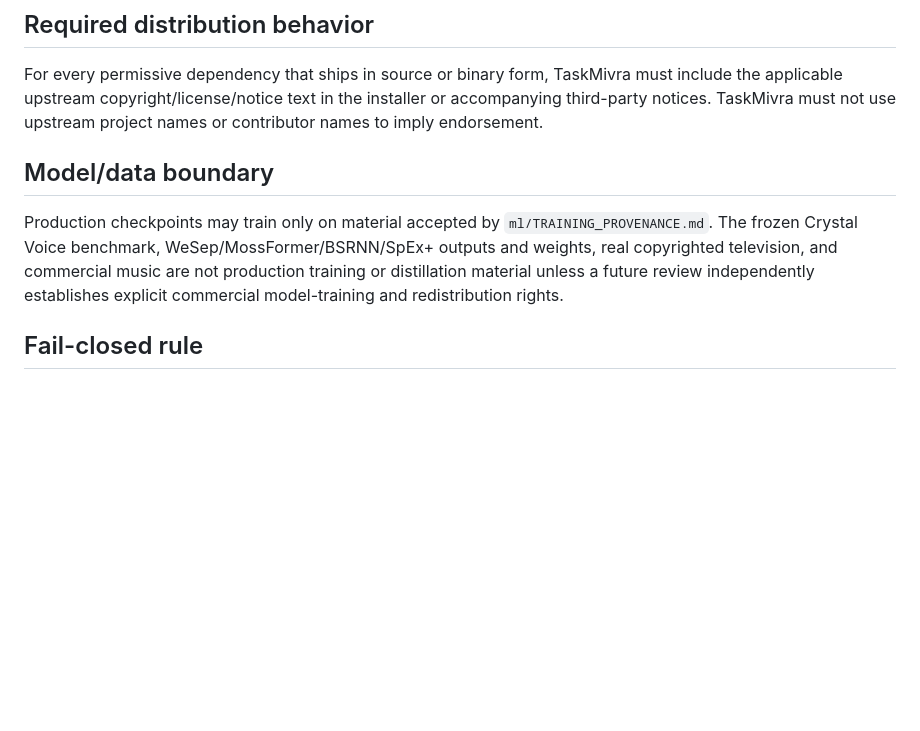
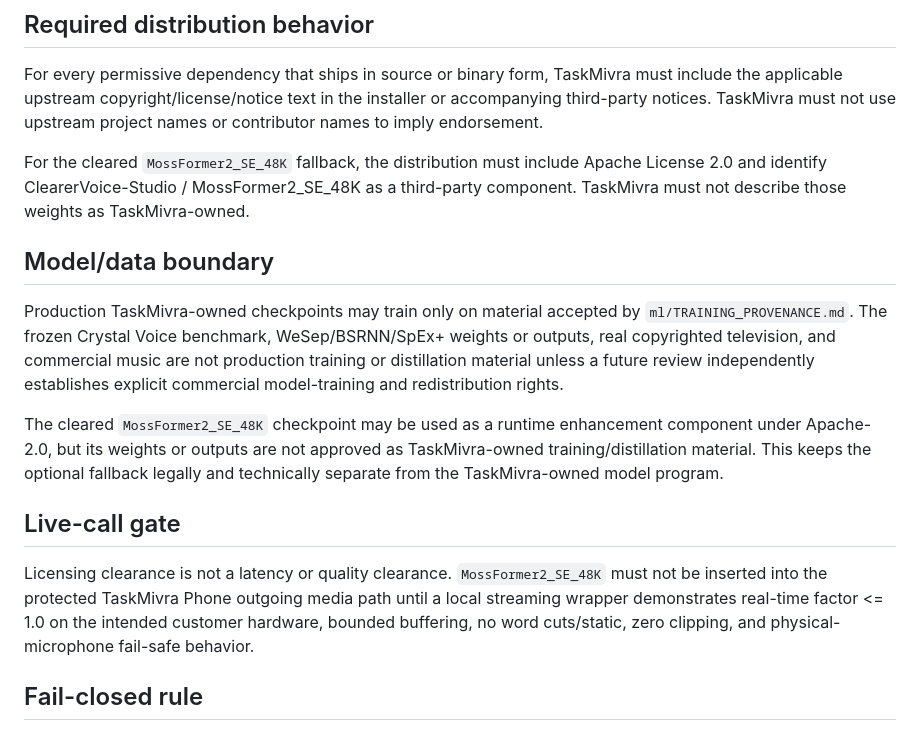
Before and after one commit to thonfreelancer24-creator/taskmivra-phone-application, a Markdown page: taskmivra_voice_engine/LICENSE-INVENTORY.md, the part around one of its changes. Rendered like a GitHub page; blank space fills up the shorter version.

Commit message:
Clear exact MossFormer2 48k enhancement under Apache-2.0

```diff
--- a/taskmivra_voice_engine/LICENSE-INVENTORY.md
+++ b/taskmivra_voice_engine/LICENSE-INVENTORY.md
@@ -24,9 +26,17 @@ Production dependency gate: anything requiring separate commercial permission, a
 
 For every permissive dependency that ships in source or binary form, TaskMivra must include the applicable upstream copyright/license/notice text in the installer or accompanying third-party notices. TaskMivra must not use upstream project names or contributor names to imply endorsement.
 
+For the cleared `MossFormer2_SE_48K` fallback, the distribution must include Apache License 2.0 and identify ClearerVoice-Studio / MossFormer2_SE_48K as a third-party component. TaskMivra must not describe those weights as TaskMivra-owned.
+
 ## Model/data boundary
 
-Production checkpoints may train only on material accepted by `ml/TRAINING_PROVENANCE.md`. The frozen Crystal Voice benchmark, WeSep/MossFormer/BSRNN/SpEx+ outputs and weights, real copyrighted television, and commercial music are not production training or distillation material unless a future review independently establishes explicit commercial model-training and redistribution rights.
+Production TaskMivra-owned checkpoints may train only on material accepted by `ml/TRAINING_PROVENANCE.md`. The frozen Crystal Voice benchmark, WeSep/BSRNN/SpEx+ weights or outputs, real copyrighted television, and commercial music are not production training or distillation material unless a future review independently establishes explicit commercial model-training and redistribution rights.
+
+The cleared `MossFormer2_SE_48K` checkpoint may be used as a runtime enhancement component under Apache-2.0, but its weights or outputs are not approved as TaskMivra-owned training/distillation material. This keeps the optional fallback legally and technically separate from the TaskMivra-owned model program.
+
+## Live-call gate
+
+Licensing clearance is not a latency or quality clearance. `MossFormer2_SE_48K` must not be inserted into the protected TaskMivra Phone outgoing media path until a local streaming wrapper demonstrates real-time factor <= 1.0 on the intended customer hardware, bounded buffering, no word cuts/static, zero clipping, and physical-microphone fail-safe behavior.
 
 ## Fail-closed rule
 
```
Also changed, not shown: other parts of taskmivra_voice_engine/LICENSE-INVENTORY.md (+5 -3 lines).
